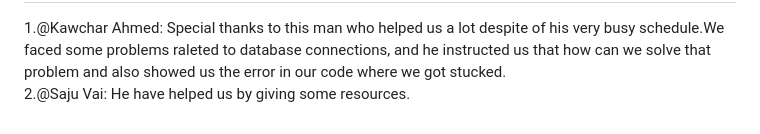
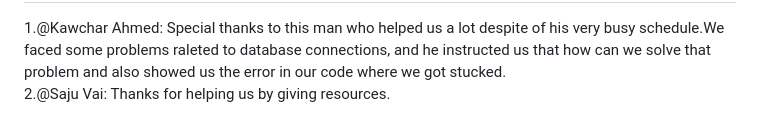
Before and after one commit to fahmida122/Couple-Search, a Markdown page: README.md, the part around the change. GitHub-like rendering.

```diff
--- a/README.md
+++ b/README.md
@@ -101,4 +101,4 @@ Contribution(2018331122):
 Acknowledgement:
 ----------------
 1.@Kawchar Ahmed: Special thanks to this man who helped us a lot despite of his very busy schedule.We faced some problems raleted to database connections, and he instructed us that how can we solve that problem and also showed us the error in our code where we got stucked.<br/>
-2.@Saju Vai: He have helped us by giving some resources.
+2.@Saju Vai: Thanks for helping us by giving resources.
```
